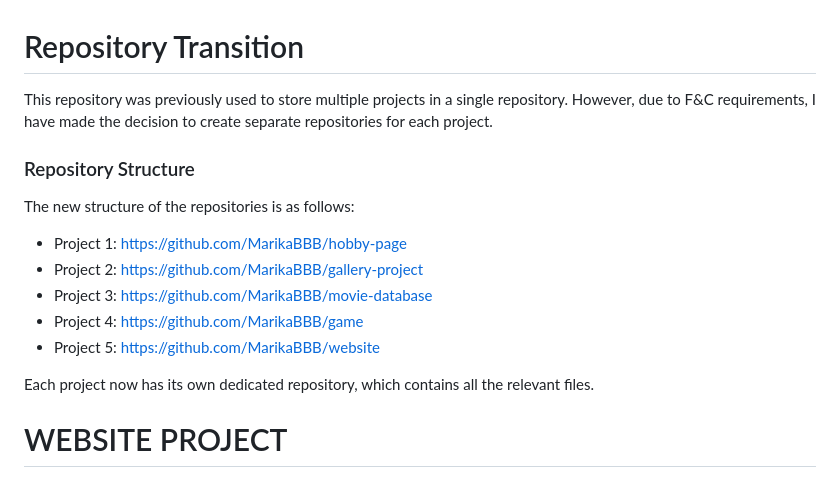
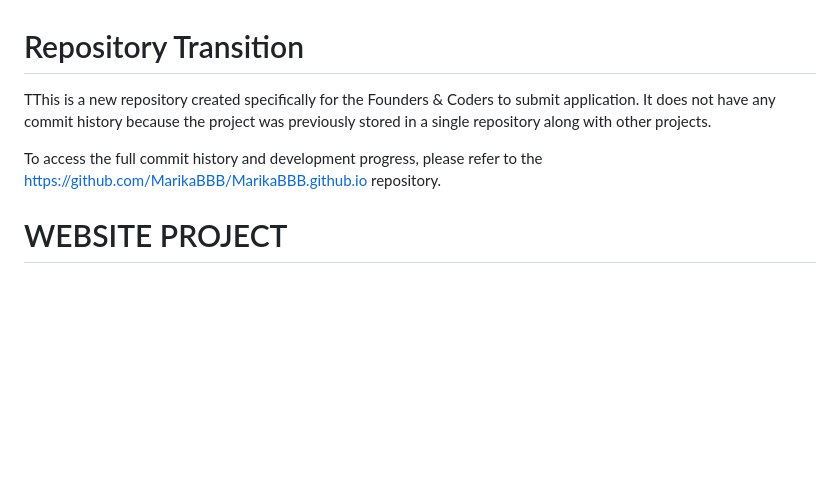
Before and after one commit to MarikaBBB/website, a Markdown page: README.md, the part around the change. GitHub-like rendering; blank space fills up the shorter version.

```diff
--- a/README.md
+++ b/README.md
@@ -1,17 +1,8 @@
 # Repository Transition
 
-This repository was previously used to store multiple projects in a single repository. However, due to F&C requirements, I have made the decision to create separate repositories for each project.
+TThis is a new repository created specifically for the Founders & Coders to submit application. It does not have any commit history because the project was previously stored in a single repository along with other projects.
 
-### Repository Structure
-The new structure of the repositories is as follows:
-
-- Project 1: https://github.com/MarikaBBB/hobby-page
-- Project 2: https://github.com/MarikaBBB/gallery-project
-- Project 3: https://github.com/MarikaBBB/movie-database
-- Project 4: https://github.com/MarikaBBB/game
-- Project 5: https://github.com/MarikaBBB/website
-
-Each project now has its own dedicated repository, which contains all the relevant files.
+To access the full commit history and development progress, please refer to the https://github.com/MarikaBBB/MarikaBBB.github.io repository.
 
 
 
```
